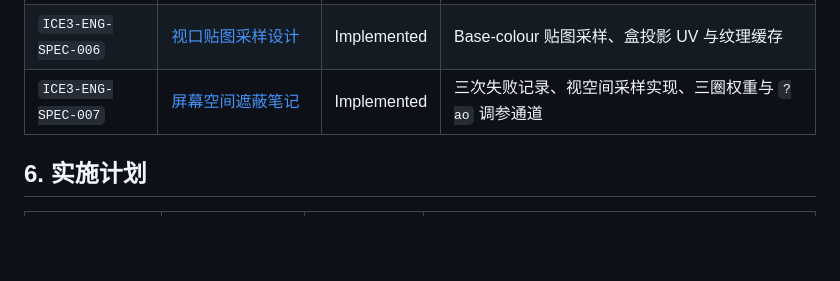
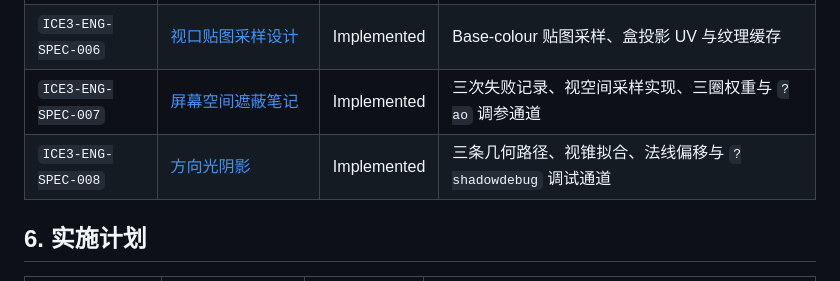
Before and after one commit to ice-3d/ice3-engine, a Markdown page: docs/README.md, the part around the change. GitHub-like rendering; blank space fills up the shorter version.

```diff
--- a/docs/README.md
+++ b/docs/README.md
@@ -53,6 +53,7 @@
 | `ICE3-ENG-SPEC-005` | [WebGPU 性能优化设计](specs/2026-10-29-webgpu-performance-design.md) | Historical | 已完成测量、Selection Mask、Storage、Bundle 和 Compute 设计记录 |
 | `ICE3-ENG-SPEC-006` | [视口贴图采样设计](specs/2026-11-04-viewport-texture-sampling-design.md) | Implemented | Base-colour 贴图采样、盒投影 UV 与纹理缓存 |
 | `ICE3-ENG-SPEC-007` | [屏幕空间遮蔽笔记](specs/2026-11-04-screen-space-occlusion-notes.md) | Implemented | 三次失败记录、视空间采样实现、三圈权重与 `?ao` 调参通道 |
+| `ICE3-ENG-SPEC-008` | [方向光阴影](specs/2026-11-04-directional-light-shadows.md) | Implemented | 三条几何路径、视锥拟合、法线偏移与 `?shadowdebug` 调试通道 |
 
 ## 6. 实施计划
 
```
Also changed, not shown: docs/specs/2026-11-04-directional-light-shadows.md (added, +97 -0 lines), docs/specs/2026-11-04-screen-space-occlusion-notes.md (+2 -3 lines).
